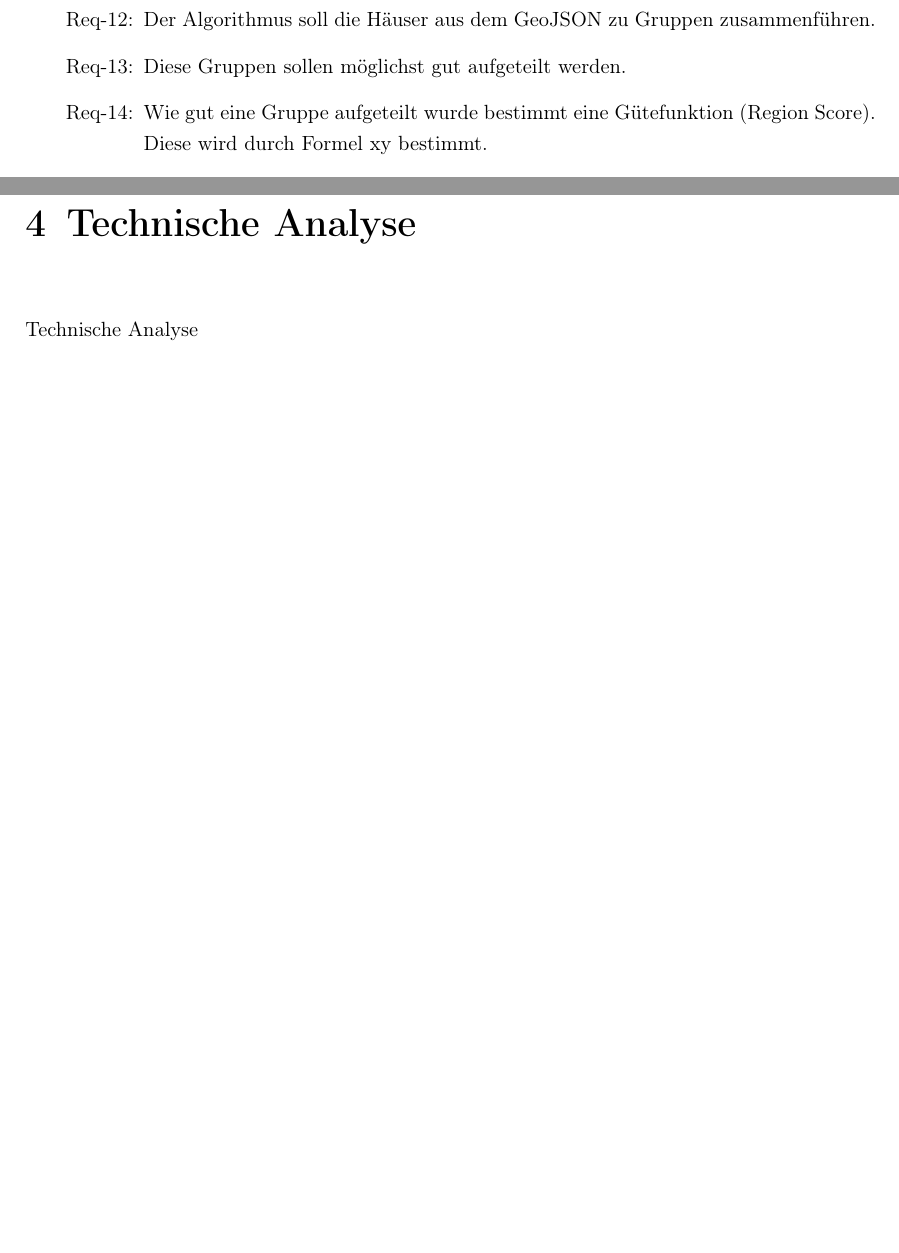
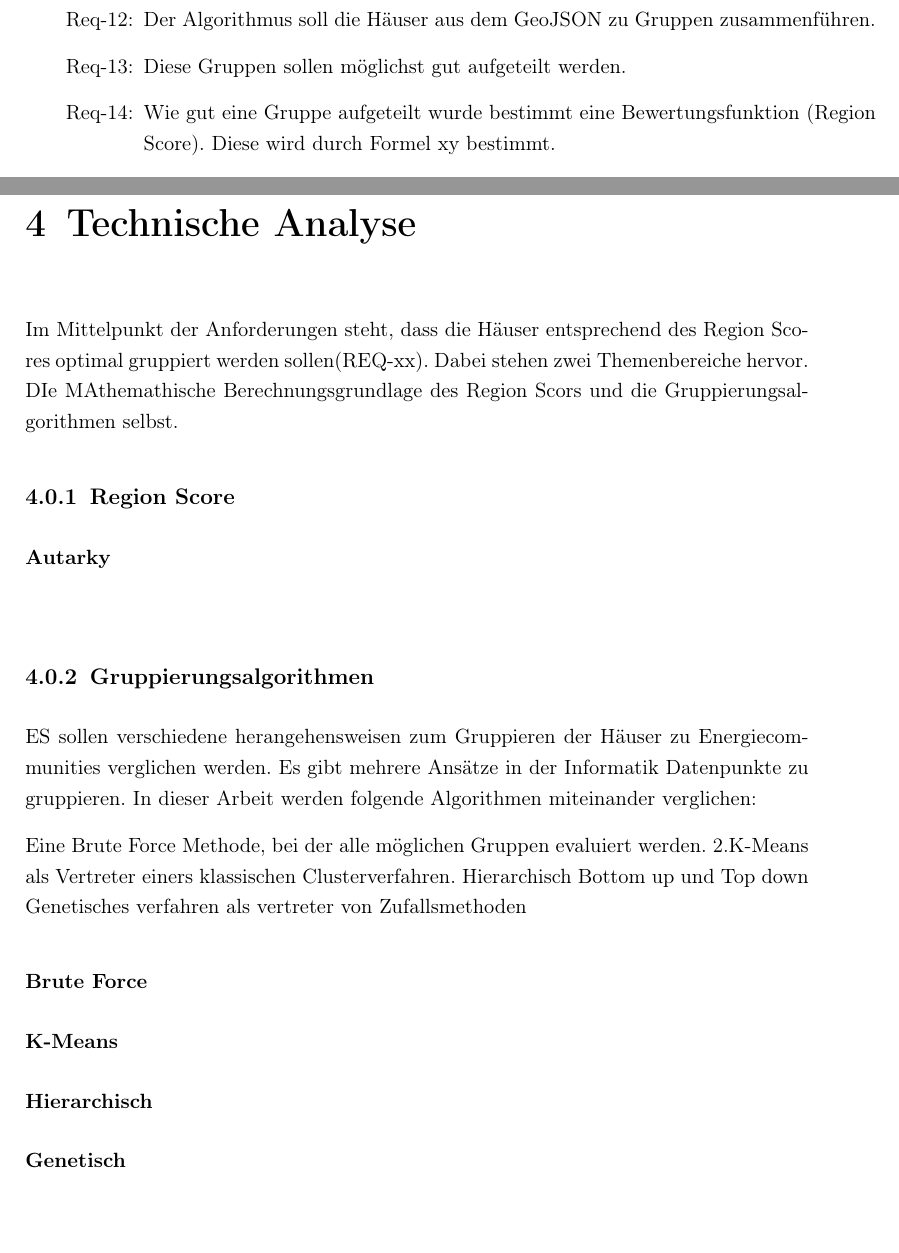
Before and after one commit to StevenLhmn/Bachelor_Arbeit_Steven, a LaTeX thesis (thesis.tex, which reads chapters/3Anforderungsanalyse.tex, chapters/4TechnischeAnalyse.tex): two parts of pages 20 and 21 of 24, joined at a grey line, cut so that both start at the same text. Compiled offline with pdfLaTeX.

Commit message:
structure of technische analyse

```diff
--- a/chapters/3Anforderungsanalyse.tex
+++ b/chapters/3Anforderungsanalyse.tex
@@ -25,7 +25,7 @@ Randbedingungen:
     \item Die Ausgabe des Algorithmus soll eine Liste von Label werten sein. Diese sind in derselben Reihenfolge anzuordnen wie die Häuser in dem Eingangs-GeoJSON.
     \item Der Algorithmus soll die Häuser aus dem GeoJSON zu Gruppen zusammenführen.
     \item Diese Gruppen sollen möglichst gut aufgeteilt werden.
-    \item Wie gut eine Gruppe aufgeteilt wurde bestimmt eine Gütefunktion (Region Score). Diese wird durch Formel xy bestimmt.
+    \item Wie gut eine Gruppe aufgeteilt wurde bestimmt eine Bewertungsfunktion (Region Score). Diese wird durch Formel xy bestimmt.
     \item Die Anzahl der Gruppen soll im Vorhinein nicht festgelegt werden.
     \item Die maximale Gruppengröße soll festgelegt werden können.
     \item Ein Haus kann nur einer Gruppe zugeordnet werden.
--- a/chapters/4TechnischeAnalyse.tex
+++ b/chapters/4TechnischeAnalyse.tex
@@ -1,2 +1,20 @@
 \chapter{Technische Analyse}
-Technische Analyse
+
+Im Mittelpunkt der Anforderungen steht, dass die Häuser entsprechend des Region Scores optimal gruppiert werden sollen(REQ-xx). Dabei stehen zwei Themenbereiche hervor. DIe MAthemathische Berechnungsgrundlage des Region Scors und die Gruppierungsalgorithmen selbst.
+
+\subsection{Region Score}
+\subsubsection{Autarky}
+\subsubsection{}
+
+\subsection{Gruppierungsalgorithmen}
+ES sollen verschiedene herangehensweisen zum Gruppieren der Häuser zu Energiecommunities verglichen werden. Es gibt mehrere Ansätze in der Informatik Datenpunkte zu gruppieren. In dieser Arbeit werden folgende Algorithmen miteinander verglichen:
+
+Eine Brute Force Methode, bei der alle möglichen Gruppen evaluiert werden.
+2.K-Means als Vertreter einers klassischen Clusterverfahren.
+Hierarchisch Bottom up und Top down
+Genetisches verfahren als vertreter von Zufallsmethoden
+
+\subsubsection{Brute Force}
+\subsubsection{K-Means}
+\subsubsection{Hierarchisch}
+\subsubsection{Genetisch}
```
